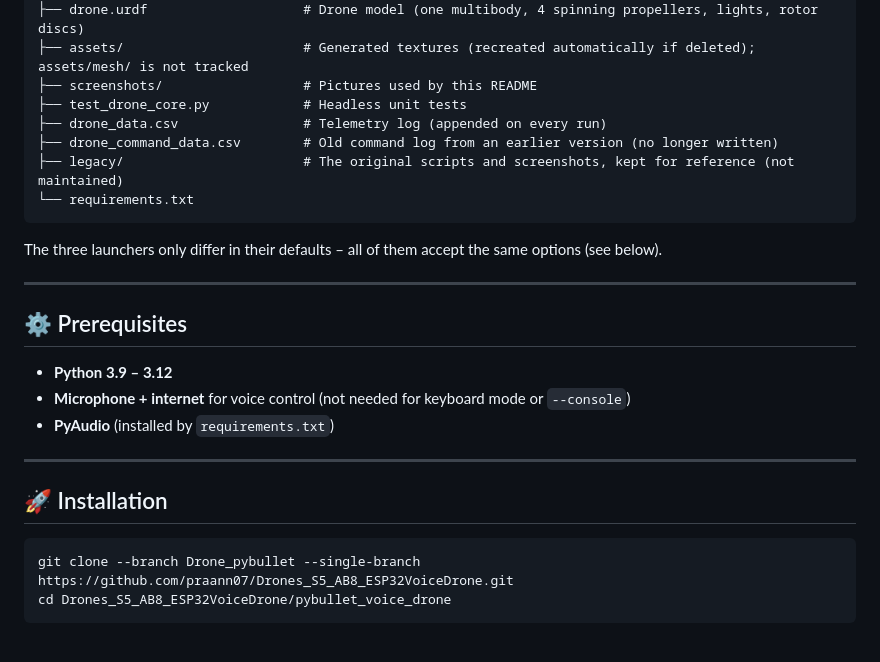
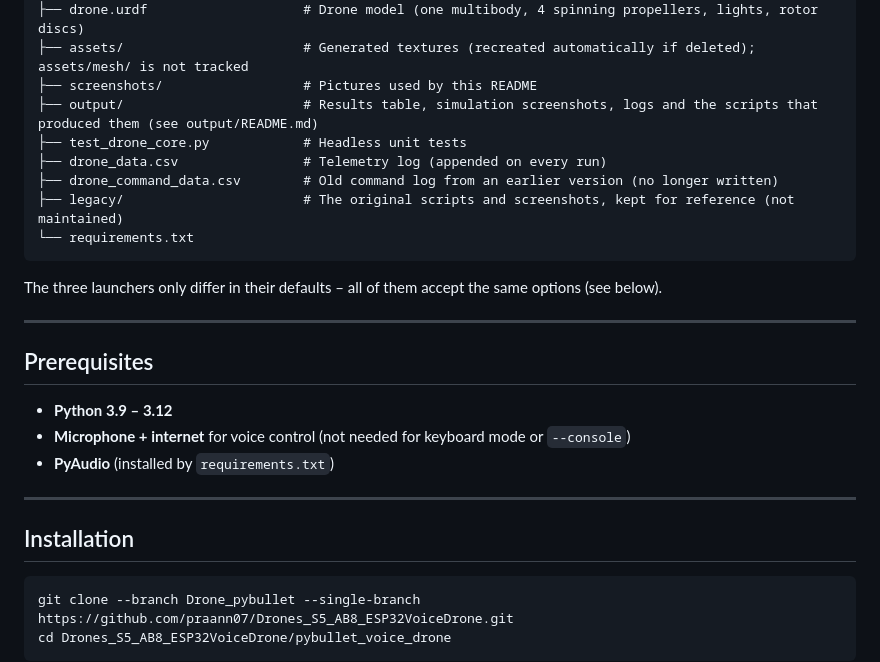
Before and after one commit to praann07/Drones_S5_AB8_ESP32VoiceDrone, a Markdown page: pybullet_voice_drone/README.md, the part around one of its changes. Rendered like a GitHub page; blank space fills up the shorter version.

````diff
--- a/pybullet_voice_drone/README.md
+++ b/pybullet_voice_drone/README.md
@@ -53,6 +53,7 @@ pybullet_voice_drone/
 ├── drone.urdf                    # Drone model (one multibody, 4 spinning propellers, lights, rotor discs)
 ├── assets/                       # Generated textures (recreated automatically if deleted); assets/mesh/ is not tracked
 ├── screenshots/                  # Pictures used by this README
+├── output/                       # Results table, simulation screenshots, logs and the scripts that produced them (see output/README.md)
 ├── test_drone_core.py            # Headless unit tests
 ├── drone_data.csv                # Telemetry log (appended on every run)
 ├── drone_command_data.csv        # Old command log from an earlier version (no longer written)
@@ -64,7 +65,7 @@ The three launchers only differ in their defaults – all of them accept the sam
 
 ---
 
-## ⚙️ Prerequisites
+## Prerequisites
 
 - **Python 3.9 – 3.12**
 - **Microphone + internet** for voice control (not needed for keyboard mode or `--console`)
@@ -72,7 +73,7 @@ The three launchers only differ in their defaults – all of them accept the sam
 
 ---
 
-## 🚀 Installation
+## Installation
 
 ```bash
 git clone --branch Drone_pybullet --single-branch https://github.com/praann07/Drones_S5_AB8_ESP32VoiceDrone.git
````
Also changed, not shown: other parts of pybullet_voice_drone/README.md (+26 -26 lines), README.md (+1 -0 lines).
